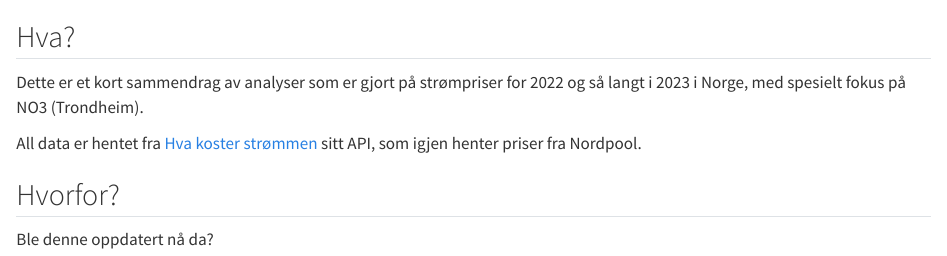
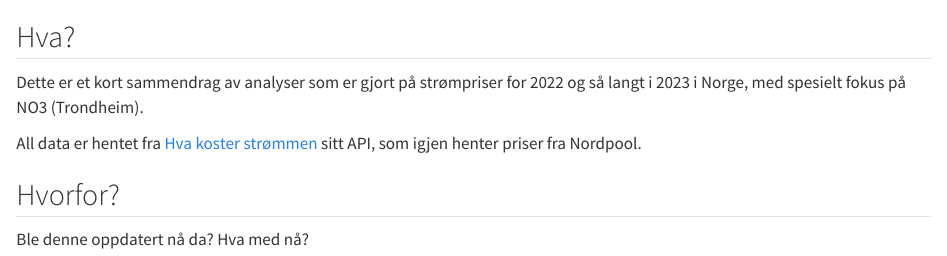
Before and after one commit to eirikssv/demosite, a Quarto document (index.qmd): the page in a window 1100 px wide, from its top. Rendered offline with R 4.5, knitr and Pandoc in place of Quarto, with nearby package versions.

Commit message:
Second commit

```diff
--- a/index.qmd
+++ b/index.qmd
@@ -7,3 +7,4 @@ All data er hentet fra [Hva koster strømmen](www.hvakosterstrommen.no) sitt API
 ## Hvorfor?
 
 Ble denne oppdatert nå da?
+Hva med nå?
```
Also changed, not shown: docs/search.json, plg_NO3_2023.svg, plg_diff_2022_bydate.svg, 5 other files.
